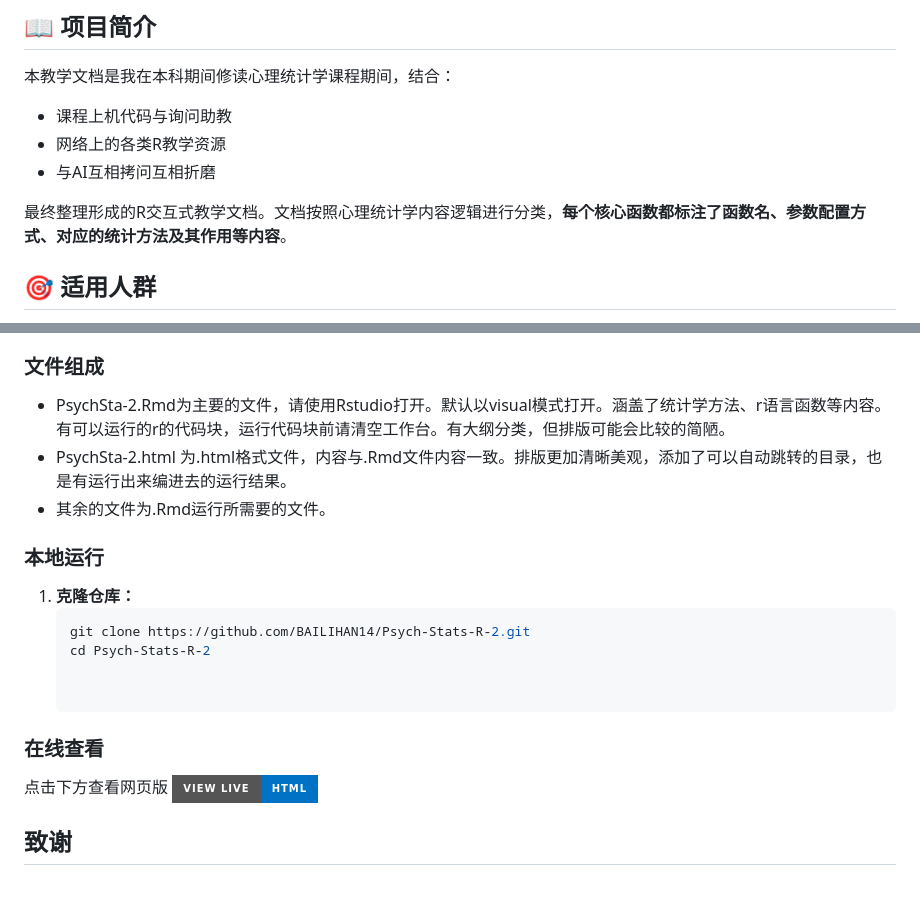
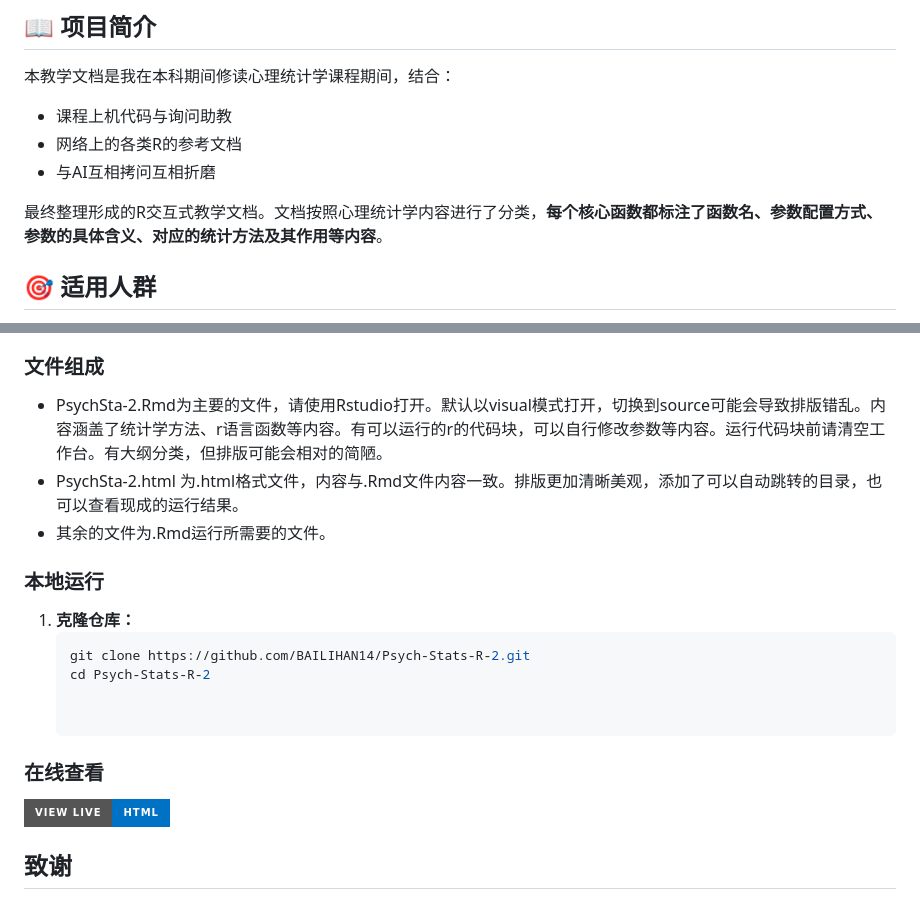
Before and after one commit to BAILIHAN14/Psych-Stats-R-2, a Markdown page: README.md, 2 parts joined by grey strips. Drawn GitHub-style; badges without logos.

```diff
--- a/README.md
+++ b/README.md
@@ -9,10 +9,10 @@
 
 本教学文档是我在本科期间修读心理统计学课程期间，结合：
 - 课程上机代码与询问助教
-- 网络上的各类R教学资源
+- 网络上的各类R的参考文档
 - 与AI互相拷问互相折磨
 
-最终整理形成的R交互式教学文档。文档按照心理统计学内容逻辑进行分类，**每个核心函数都标注了函数名、参数配置方式、对应的统计方法及其作用等内容**。
+最终整理形成的R交互式教学文档。文档按照心理统计学内容进行了分类，**每个核心函数都标注了函数名、参数配置方式、参数的具体含义、对应的统计方法及其作用等内容**。
 
 ## 🎯 适用人群
 
@@ -51,8 +51,8 @@ Psych-Stats-R-2/
 
 
 ### 文件组成
-- PsychSta-2.Rmd为主要的文件，请使用Rstudio打开。默认以visual模式打开。涵盖了统计学方法、r语言函数等内容。有可以运行的r的代码块，运行代码块前请清空工作台。有大纲分类，但排版可能会比较的简陋。
-- PsychSta-2.html 为.html格式文件，内容与.Rmd文件内容一致。排版更加清晰美观，添加了可以自动跳转的目录，也是有运行出来编进去的运行结果。
+- PsychSta-2.Rmd为主要的文件，请使用Rstudio打开。默认以visual模式打开，切换到source可能会导致排版错乱。内容涵盖了统计学方法、r语言函数等内容。有可以运行的r的代码块，可以自行修改参数等内容。运行代码块前请清空工作台。有大纲分类，但排版可能会相对的简陋。
+- PsychSta-2.html 为.html格式文件，内容与.Rmd文件内容一致。排版更加清晰美观，添加了可以自动跳转的目录，也可以查看现成的运行结果。
 - 其余的文件为.Rmd运行所需要的文件。
 
 
@@ -67,7 +67,6 @@ Psych-Stats-R-2/
 
 ### 在线查看
 
-点击下方查看网页版
 [![View HTML Document](https://img.shields.io/badge/View_Live-HTML-0072C6?style=for-the-badge&logo=html5)](https://bailihan14.github.io/Psych-Stats-R-2/PsychSta-2.html)
 
 ## 致谢
```
